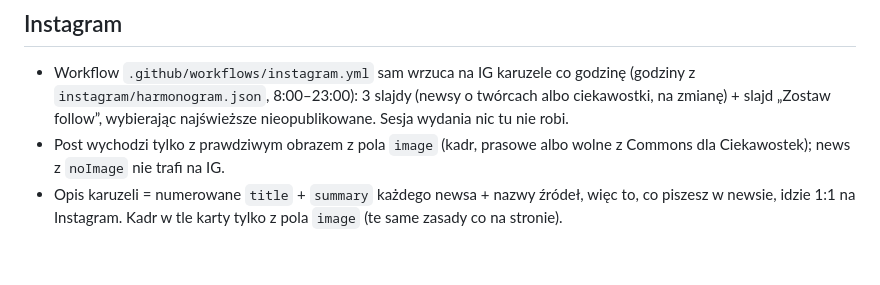
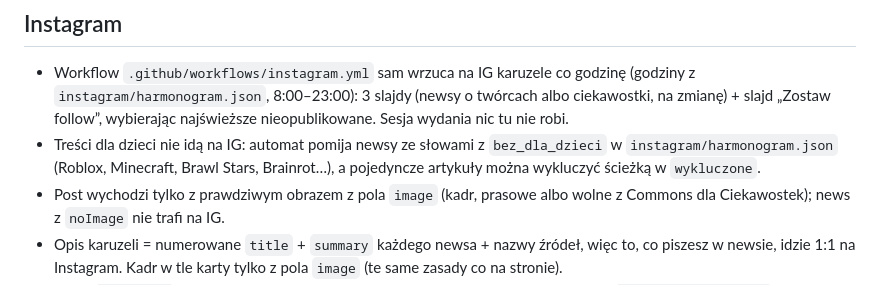
Before and after one commit to FYlapeq/hypers, a Markdown page: CLAUDE.md, the part around the change. Rendered like a GitHub page; blank space fills up the shorter version.

Commit message:
CLAUDE.md: IG bez treści dla dzieci
Co-Authored-By: Claude Opus 5.5 <noreply@anthropic.com>
Claude-Session: https://claude.ai/code/session_01WNKqwGau1PaxGQykqrFmyh

```diff
--- a/CLAUDE.md
+++ b/CLAUDE.md
@@ -82,6 +82,7 @@ Czytelnik to dorosły (ok. 20–35 lat), nie dziecko ani młody nastolatek. Wybi
 
 ## Instagram
 - Workflow `.github/workflows/instagram.yml` sam wrzuca na IG karuzele co godzinę (godziny z `instagram/harmonogram.json`, 8:00–23:00): 3 slajdy (newsy o twórcach albo ciekawostki, na zmianę) + slajd „Zostaw follow”, wybierając najświeższe nieopublikowane. Sesja wydania nic tu nie robi.
+- Treści dla dzieci nie idą na IG: automat pomija newsy ze słowami z `bez_dla_dzieci` w `instagram/harmonogram.json` (Roblox, Minecraft, Brawl Stars, Brainrot…), a pojedyncze artykuły można wykluczyć ścieżką w `wykluczone`.
 - Post wychodzi tylko z prawdziwym obrazem z pola `image` (kadr, prasowe albo wolne z Commons dla Ciekawostek); news z `noImage` nie trafi na IG.
 - Opis karuzeli = numerowane `title` + `summary` każdego newsa + nazwy źródeł, więc to, co piszesz w newsie, idzie 1:1 na Instagram. Kadr w tle karty tylko z pola `image` (te same zasady co na stronie).
 - Gałąź `instagram` należy do automatu: nie commituj na nią i nie czytaj jej. Szczegóły: `instagram/README.md`.
```
